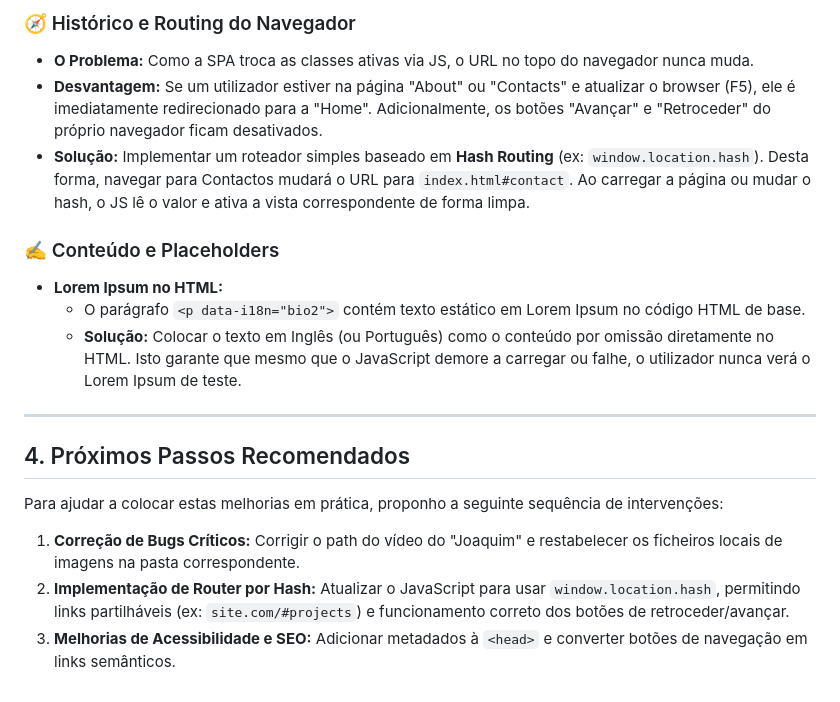
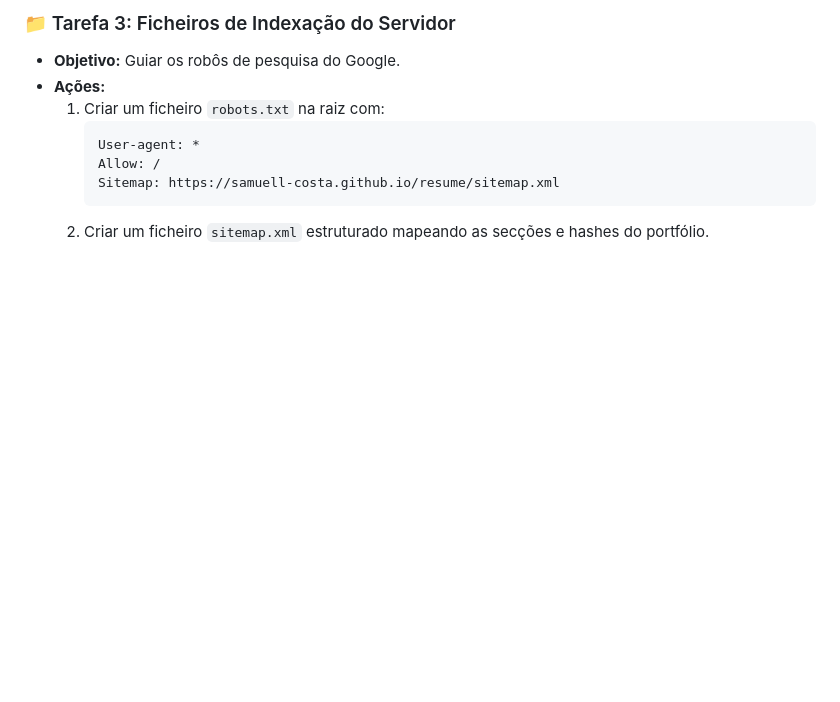
Before and after one commit to samuell-costa/resume, a Markdown page: analise_portfolio.md, the part around one of its changes. GitHub-like rendering; blank space fills up the shorter version.

````diff
--- a/analise_portfolio.md
+++ b/analise_portfolio.md
@@ -79,19 +55,10 @@ Para elevar o portfólio a um nível verdadeiramente profissional e produtivo, r
-### 🧭 Histórico e Routing do Navegador
-- **O Problema:** Como a SPA troca as classes ativas via JS, o URL no topo do navegador nunca muda.
-- **Desvantagem:** Se um utilizador estiver na página "About" ou "Contacts" e atualizar o browser (F5), ele é imediatamente redirecionado para a "Home". Adicionalmente, os botões "Avançar" e "Retroceder" do próprio navegador ficam desativados.
-- **Solução:** Implementar um roteador simples baseado em **Hash Routing** (ex: `window.location.hash`). Desta forma, navegar para Contactos mudará o URL para `index.html#contact`. Ao carregar a página ou mudar o hash, o JS lê o valor e ativa a vista correspondente de forma limpa.
-
-### ✍️ Conteúdo e Placeholders
-- **Lorem Ipsum no HTML:**
-  - O parágrafo `<p data-i18n="bio2">` contém texto estático em Lorem Ipsum no código HTML de base.
-  - **Solução:** Colocar o texto em Inglês (ou Português) como o conteúdo por omissão diretamente no HTML. Isto garante que mesmo que o JavaScript demore a carregar ou falhe, o utilizador nunca verá o Lorem Ipsum de teste.
-
----
-
-## 4. Próximos Passos Recomendados
-
-Para ajudar a colocar estas melhorias em prática, proponho a seguinte sequência de intervenções:
-
-1. **Correção de Bugs Críticos:** Corrigir o path do vídeo do "Joaquim" e restabelecer os ficheiros locais de imagens na pasta correspondente.
-2. **Implementação de Router por Hash:** Atualizar o JavaScript para usar `window.location.hash`, permitindo links partilháveis (ex: `site.com/#projects`) e funcionamento correto dos botões de retroceder/avançar.
-3. **Melhorias de Acessibilidade e SEO:** Adicionar metadados à `<head>` e converter botões de navegação em links semânticos.
+### 📁 Tarefa 3: Ficheiros de Indexação do Servidor
+* **Objetivo:** Guiar os robôs de pesquisa do Google.
+* **Ações:**
+  1. Criar um ficheiro `robots.txt` na raiz com:
+     ```text
+     User-agent: *
+     Allow: /
+     Sitemap: https://samuell-costa.github.io/resume/sitemap.xml
+     ```
+  2. Criar um ficheiro `sitemap.xml` estruturado mapeando as secções e hashes do portfólio.
````
Also changed, not shown: other parts of analise_portfolio.md (+40 -64 lines).
